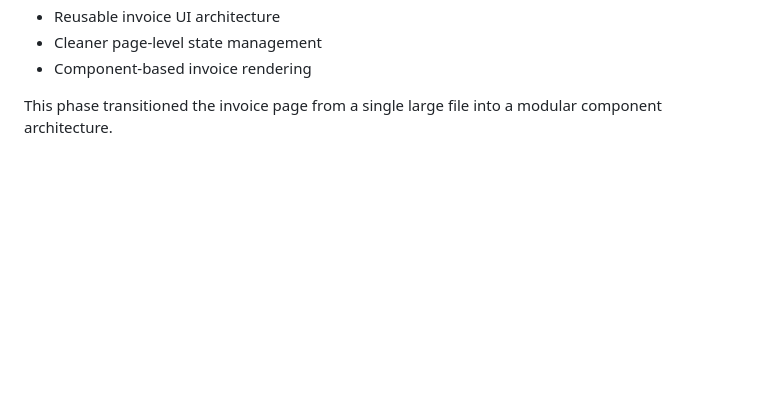
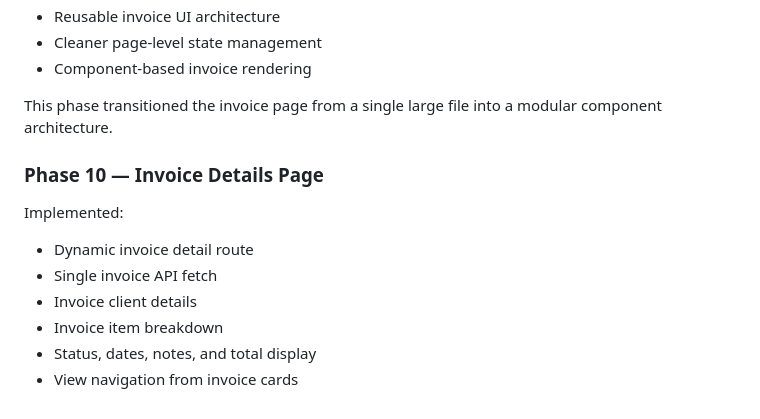
Before and after one commit to leandryammogawen/invoicer, a Markdown page: README.md, the part around the change. Rendered like a GitHub page; blank space fills up the shorter version.

```diff
--- a/README.md
+++ b/README.md
@@ -228,3 +228,13 @@ Implemented:
 - Component-based invoice rendering
 
 This phase transitioned the invoice page from a single large file into a modular component architecture.
+
+### Phase 10 — Invoice Details Page
+
+Implemented:
+- Dynamic invoice detail route
+- Single invoice API fetch
+- Invoice client details
+- Invoice item breakdown
+- Status, dates, notes, and total display
+- View navigation from invoice cards
```
